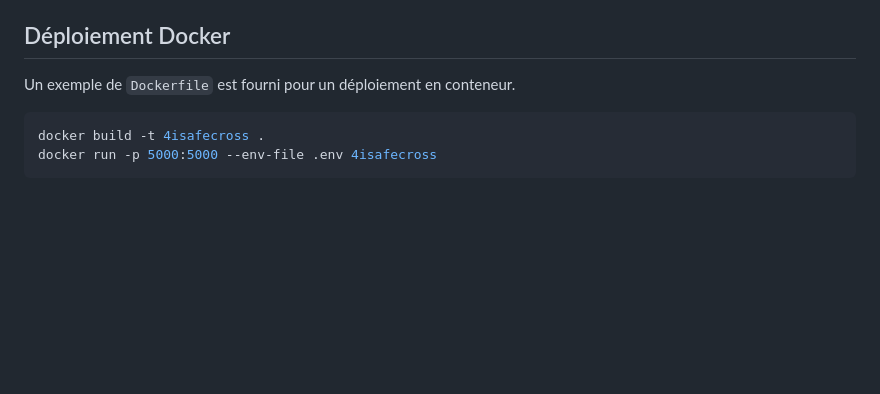
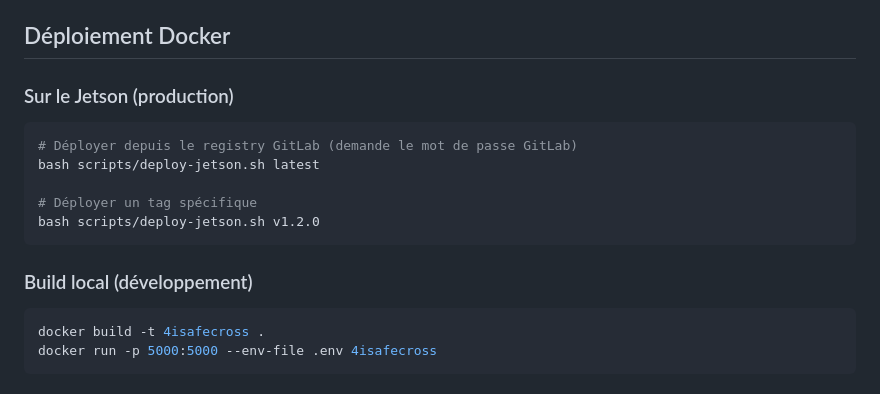
Before and after one commit to frankkubler/4iSafeCross, a Markdown page: README.md, the part around the change. Rendered like a GitHub page; blank space fills up the shorter version.

Commit message:
docs: ajouter la commande de déploiement Jetson dans le README

````diff
--- a/README.md
+++ b/README.md
@@ -398,7 +398,17 @@ L’interface web sera accessible sur [http://localhost:5050](http://localhost:5
 
 ## Déploiement Docker
 
-Un exemple de `Dockerfile` est fourni pour un déploiement en conteneur.
+### Sur le Jetson (production)
+
+```sh
+# Déployer depuis le registry GitLab (demande le mot de passe GitLab)
+bash scripts/deploy-jetson.sh latest
+
+# Déployer un tag spécifique
+bash scripts/deploy-jetson.sh v1.2.0
+```
+
+### Build local (développement)
 
 ```sh
 docker build -t 4isafecross .
````
